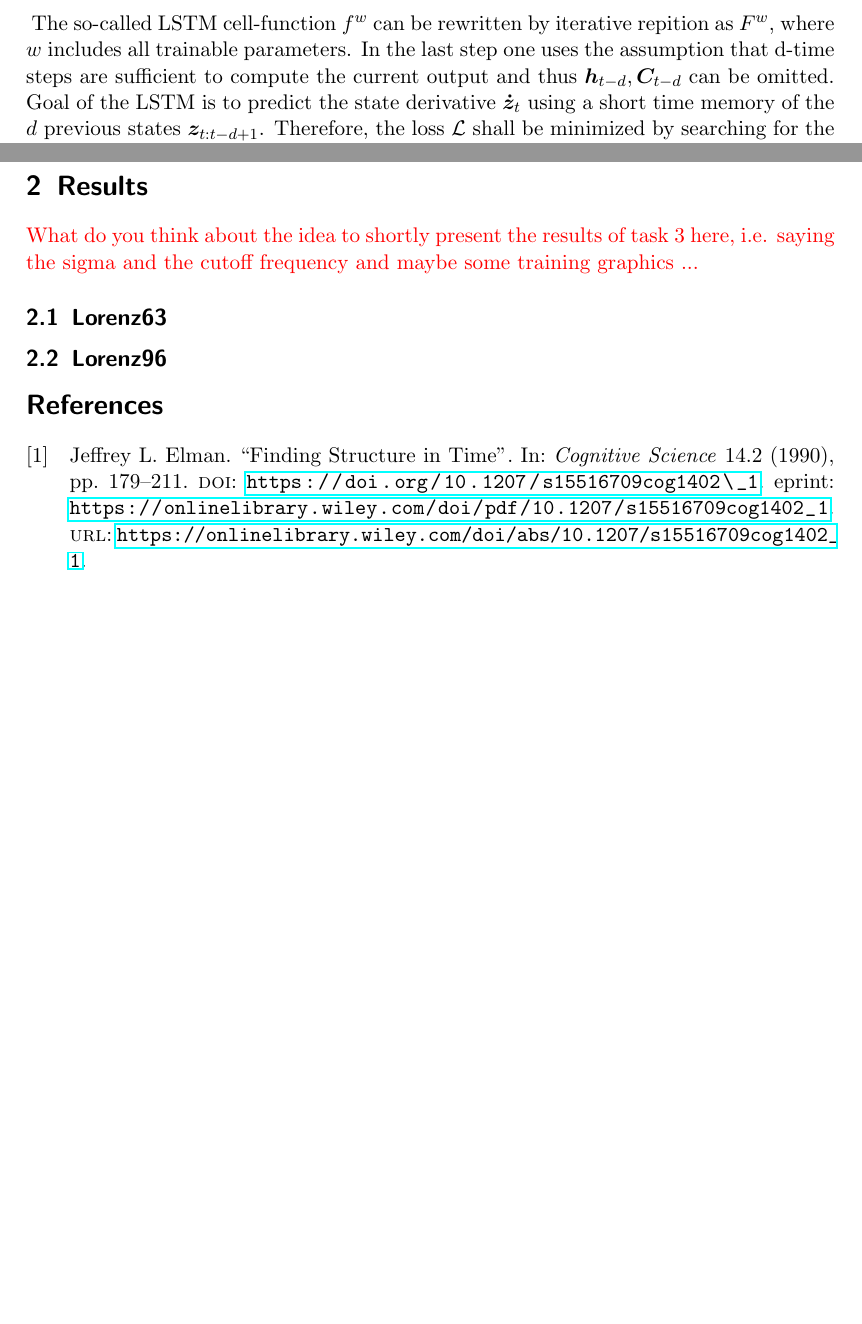
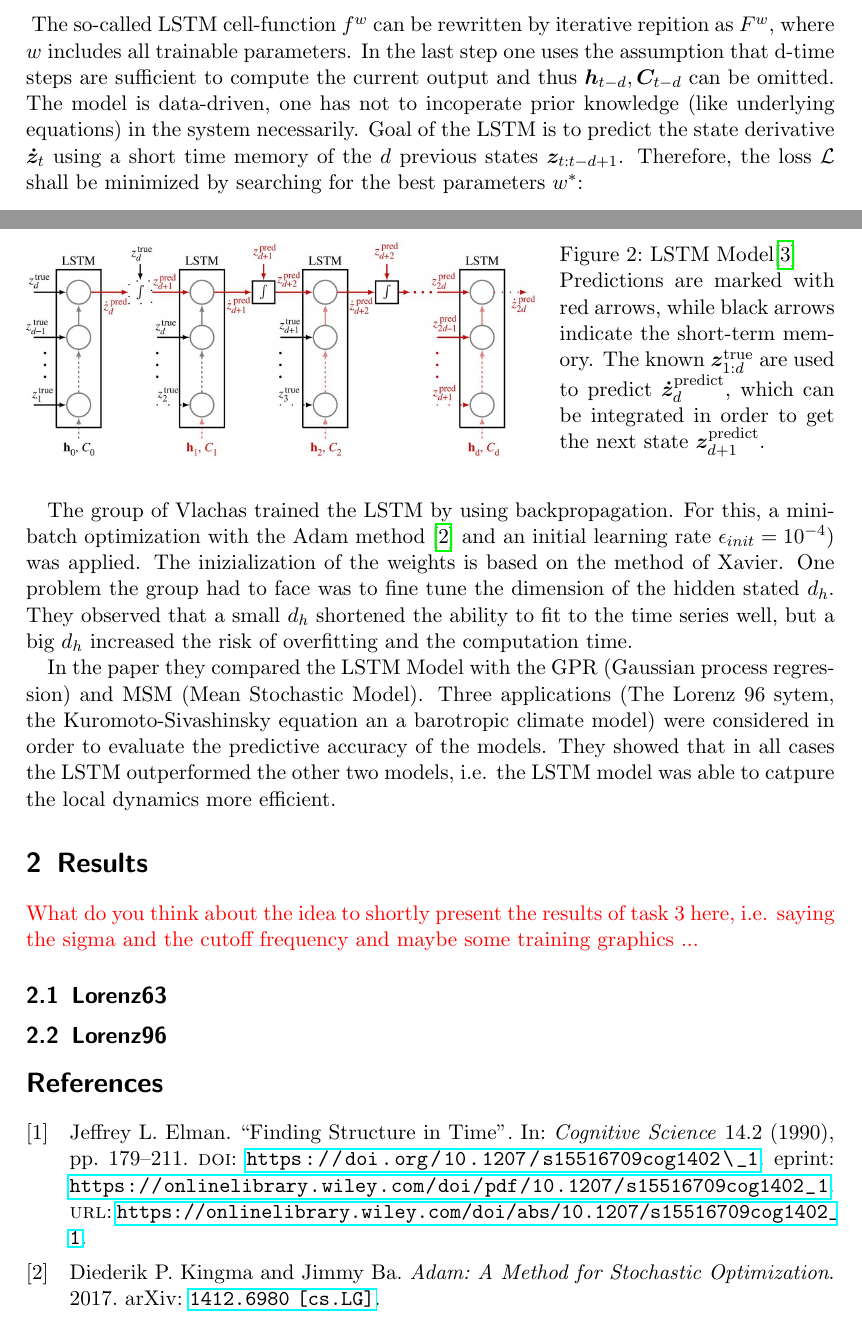
Before and after one commit to ZiqiuZhou/DST_final_project, a LaTeX document (Task 1/summary_lstm.tex): two parts of pages 2 and 3 of 3 before the commit and two parts of pages 2 and 3 of 4 after it, joined at a grey line, cut so that both start at the same text, the shorter picture padded with empty space. Compiled offline with pdfLaTeX.

Commit message:
provisional task 1

```diff
--- a/Task 1/summary_lstm.tex
+++ b/Task 1/summary_lstm.tex
@@ -6,6 +6,7 @@
 \usepackage{amsmath}
 \usepackage{amssymb}
 \usepackage{graphicx}
+\usepackage[outercaption]{sidecap}
 \usepackage{caption}
 \usepackage{url}
 \usepackage{hyperref}
@@ -56,12 +57,20 @@
 		\bm{o}_t = \bm{W}_{oh}\cdot\bm{h}_t = f^w(\bm{z}_t, \bm{h}_{t-1}, \bm{C}_{t-1}) \approx F^w(\bm{z}_t, \bm{z}_{t-1}, \hdots, \bm{z}_{t-d+1}) \quad\footnotemark
 	\end{align}
 	\footnotetext{where in the following $\bm{z}_t$ is used as the input and describes the system time series.}
-	The so-called LSTM cell-function $f^w$ can be rewritten by iterative repition as $F^w$, where $w$ includes all trainable parameters. In the last step one uses the assumption that d-time steps are sufficient to compute the current output and thus $\bm{h}_{t-d},\bm{C}_{t-d}$ can be omitted.
+	The so-called LSTM cell-function $f^w$ can be rewritten by iterative repition as $F^w$, where $w$ includes all trainable parameters. In the last step one uses the assumption that d-time steps are sufficient to compute the current output and thus $\bm{h}_{t-d},\bm{C}_{t-d}$ can be omitted. The model is data-driven, one has not to incoperate prior knowledge (like underlying equations) in the system necessarily.
 	Goal of the LSTM is to predict the state derivative $\bm{\dot{z}}_t$ using a short time memory of the $d$ previous states $\bm{z}_{t:t-d+1}$. Therefore, the loss $\mathcal{L}$ shall be minimized by searching for the best parameters $w^*$:
 	\begin{align}
 	w^* = \arg\min_w\mathcal{L}(\{\bm{z}_{1:T},\bm{\dot{z}}_{1:T}\},w)=\arg\min_w\frac{1}{T-d+1}\sum_{t=d}^T||F^w(\bm{z}_{t:t-d+1})-\bm{\dot{z}}_t||^2
 	\end{align}
+	\begin{SCfigure}
+		\includegraphics[width=9.25cm]{images/LSTM_Vlachas.jpg}
+		\captionsetup{format=plain}
+		\caption{LSTM Model\cite{Vlachas}\\Predictions are marked with red arrows, while black arrows indicate the short-term memory. The known $\bm{z}_{1:d}^{\text{true}}$ are used to predict $\bm{\dot{z}}_d^{\text{predict}}$, which can be integrated in order to get the next state $\bm{z}_{d+1}^{\text{predict}}$.}
+	\end{SCfigure}
 
+	The group of Vlachas trained the LSTM by using backpropagation. For this, a mini-batch optimization with the Adam method \cite{Adam} and an initial learning rate $\epsilon_{init}=10^{-4})$ was applied. The inizialization of the weights is based on the method of Xavier. One problem the group had to face was to fine tune the dimension of the hidden stated $d_h$. They observed that a small $d_h$ shortened the ability to fit to the time series well, but a big $d_h$ increased the risk of overfitting and the computation time.
+
+	In the paper they compared the LSTM Model with the GPR (Gaussian process regression) and MSM (Mean Stochastic Model). Three applications (The Lorenz 96 sytem, the Kuromoto-Sivashinsky equation an a barotropic climate model) were considered in order to evaluate the predictive accuracy of the models. They showed that in all cases the LSTM outperformed the other two models, i.e. the LSTM model was able to catpure the local dynamics more efficient.
 	\section{Results}
 	\textcolor{red}{What do you think about the idea to shortly present the results of task 3 here, i.e. saying the sigma and the cutoff frequency and maybe some training graphics ...}
 	\subsection{Lorenz63}
```
Also changed, not shown: Task 1/references.bib (+9 -0 lines), Task 1/images/LSTM_Vlachas.jpg (added), Task 1/summary_lstm.bbl, Task 1/summary_lstm.pdf, 5 other files.
